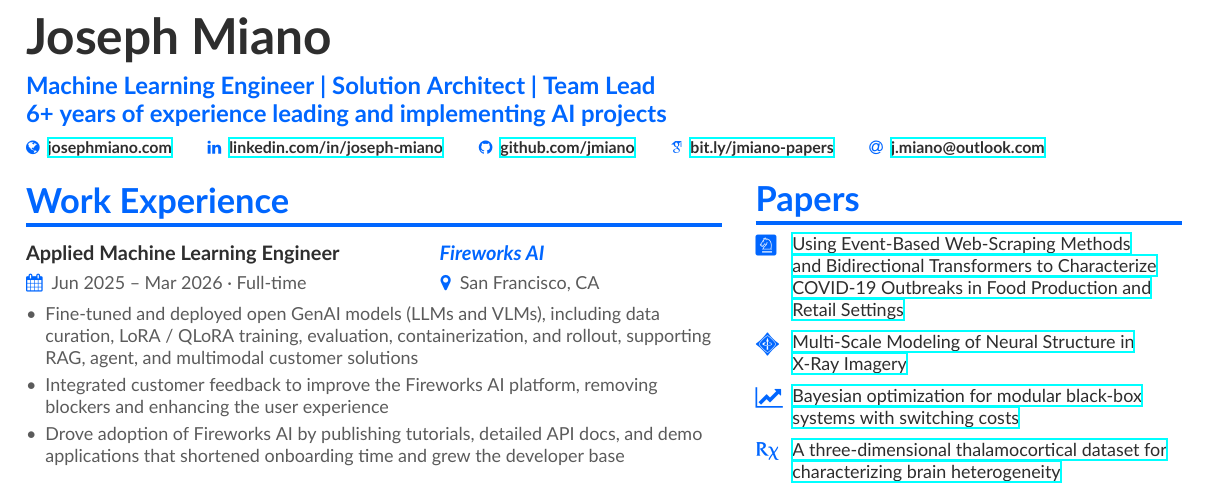
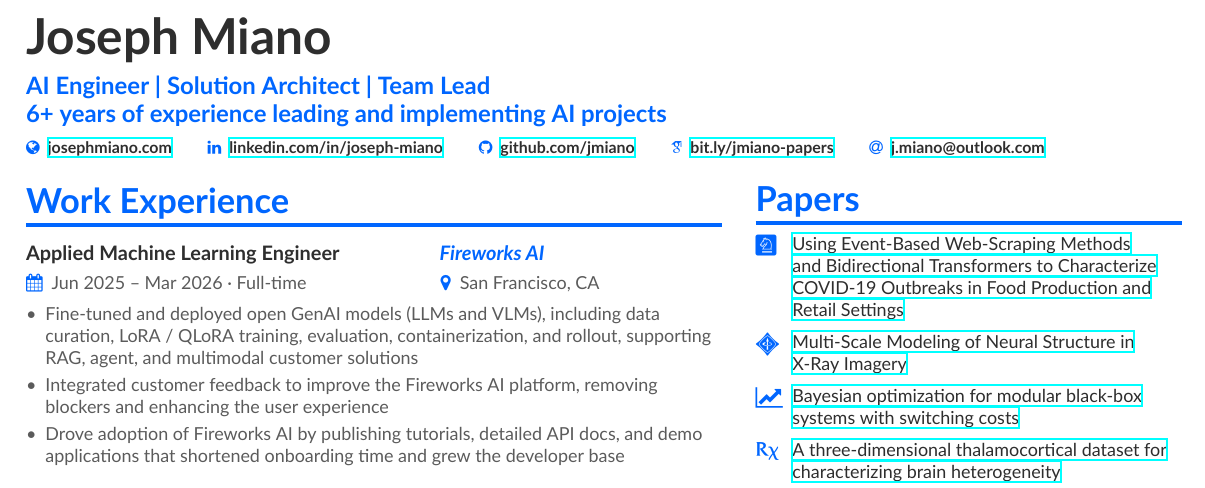
Before and after one commit to jmiano/jmiano.github.io, a LaTeX CV (resume/resume.tex): part of the page, cut so that both start at the same text. The pictures show the PDF file resume/resume.pdf that the author committed with the source.

Commit message:
feat: update resume

```diff
--- a/resume/resume.tex
+++ b/resume/resume.tex
@@ -35,7 +35,7 @@
 
 \begin{document}
 \name{Joseph Miano}
-\tagline{Machine Learning Engineer | Solution Architect | Team Lead \\6+ years of experience leading and implementing AI projects}
+\tagline{AI Engineer | Solution Architect | Team Lead \\6+ years of experience leading and implementing AI projects}
 \personalinfo{%
   \printinfo{\faGlobe}{\href{https://www.josephmiano.com}{josephmiano.com}}
   \linkedin{\href{https://www.linkedin.com/in/joseph-miano}{linkedin.com/in/joseph-miano}}
```
Also changed, not shown: resume/resume.pdf.
